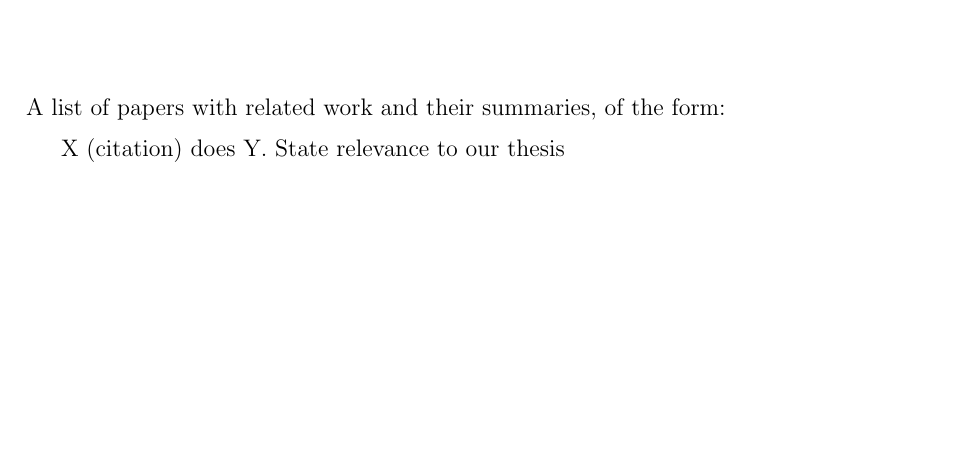
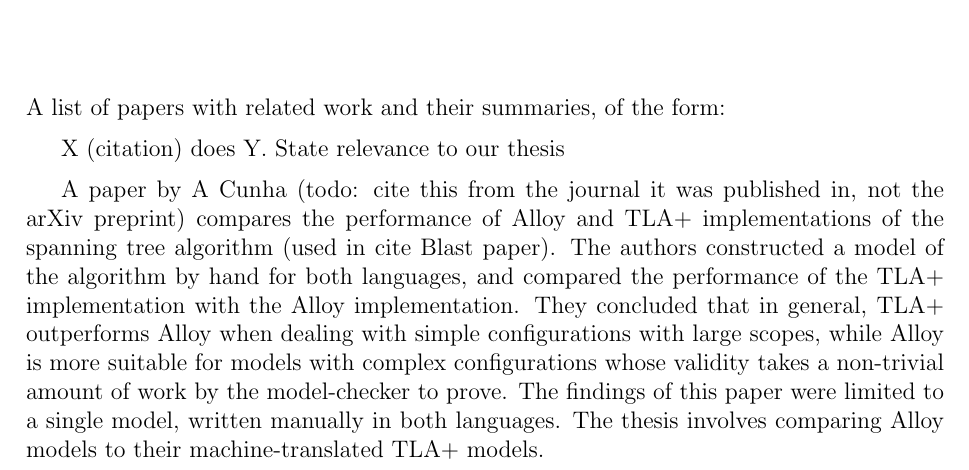
Before and after one commit to MathewKJ2048/MMATH-thesis, a LaTeX thesis (uw-ethesis.tex, which reads related-work.tex): part of page 20 of 26, cut so that both start at the same text, the shorter picture padded with empty space. Compiled offline with pdfLaTeX.

Commit message:
added related work Cunha

```diff
--- a/related-work.tex
+++ b/related-work.tex
@@ -7,3 +7,7 @@ A list of papers with related work and their summaries, of the form:
 
 
 X (citation) does Y. State relevance to our thesis
+
+
+
+A paper by A Cunha (todo: cite this from the journal it was published in, not the arXiv preprint) compares the performance of Alloy and TLA+ implementations of the spanning tree algorithm (used in cite Blast paper). The authors constructed a model of the algorithm by hand for both languages, and compared the performance of the TLA+ implementation with the Alloy implementation. They concluded that in general, TLA+ outperforms Alloy when dealing with simple configurations with large scopes, while Alloy is more suitable for models with complex configurations whose validity takes a non-trivial amount of work by the model-checker to prove. The findings of this paper were limited to a single model, written manually in both languages. The thesis involves comparing Alloy models to their machine-translated TLA+ models.
```
